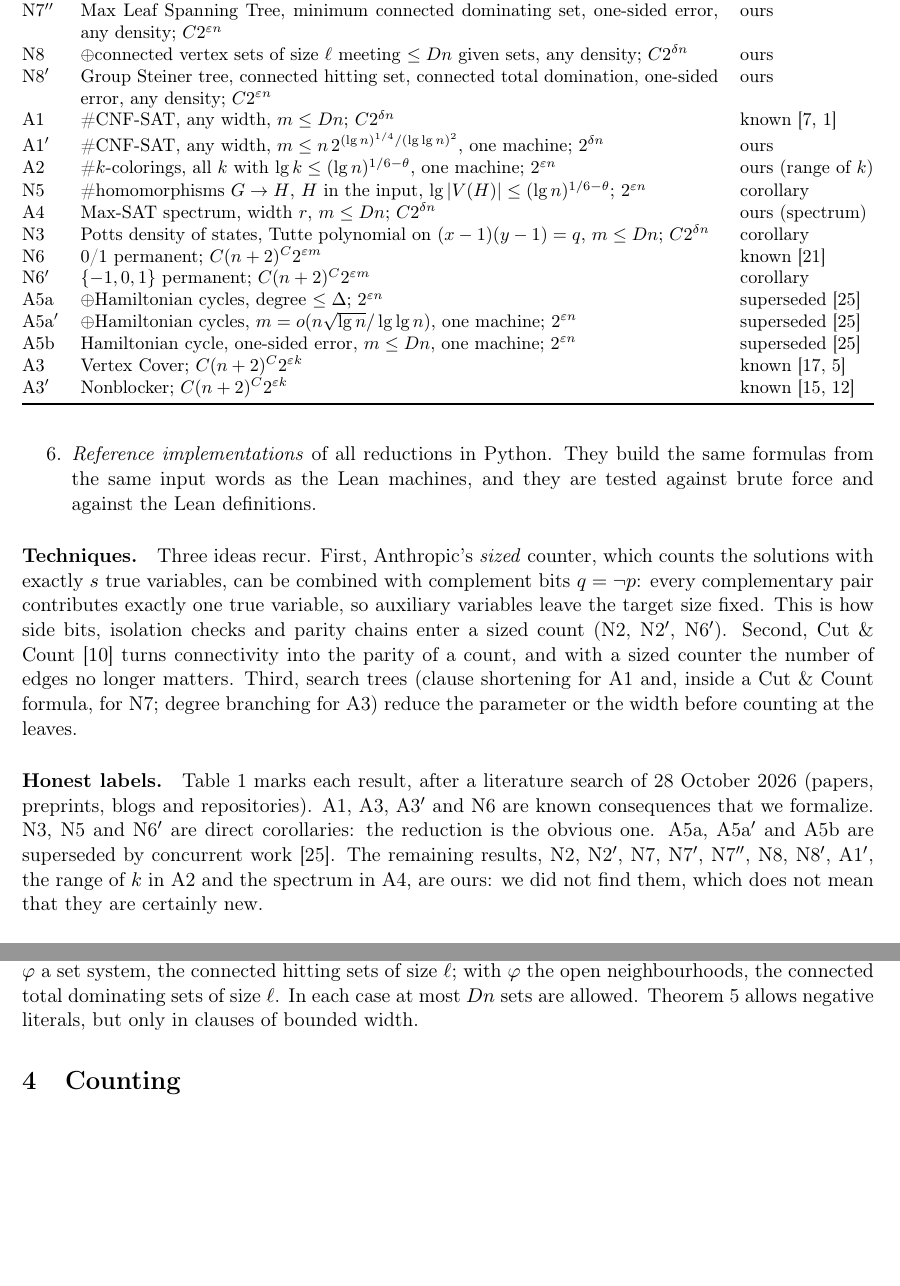
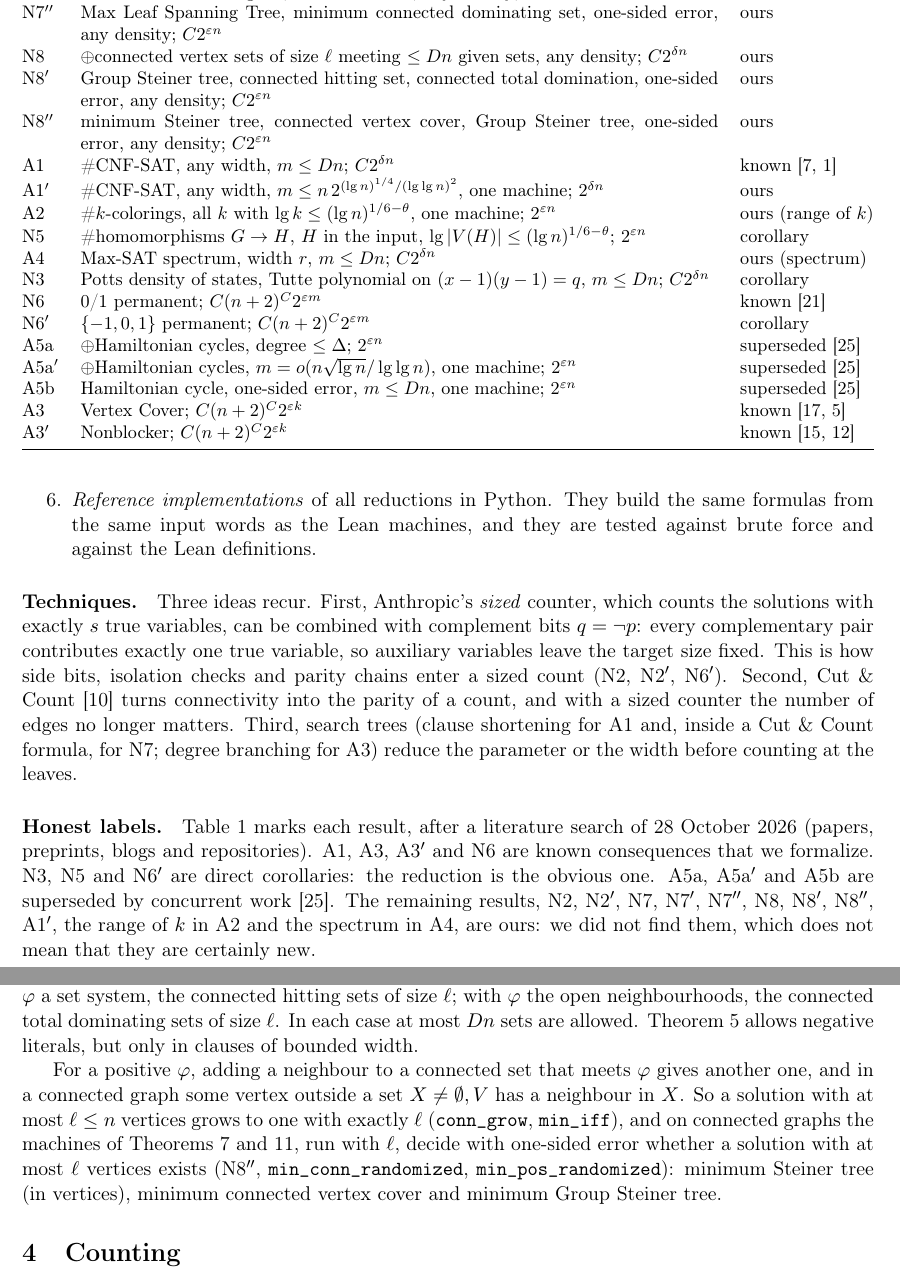
Before and after one commit to ssenge/eth-corollaries, a LaTeX paper (paper/eth-corollaries.tex): two parts of pages 3 and 9 of 17, joined at a grey line, cut so that both start at the same text, the shorter picture padded with empty space. The pictures show the PDF file paper/eth-corollaries.pdf that the author committed with the source.

Commit message:
Minimum Steiner tree, connected vertex cover and Group Steiner tree on graphs of any density (N8'')
In a connected graph a connected set meeting a positive CNF grows to any larger size up to n
(MinTM.conn_grow, min_iff), so the machines of N2' and N8', run with l, decide whether a solution
with at most l vertices exists: min_conn_randomized, min_pos_randomized. Standard axioms only.

```diff
--- a/paper/eth-corollaries.tex
+++ b/paper/eth-corollaries.tex
@@ -35,7 +35,7 @@
 In October 2026 two groups claimed algorithms for \#$k$-SAT in time $2^{o(n)}$, which would refute
 the Exponential Time Hypothesis, and both formalized their algorithms in Lean. A refuted lower bound
 yields no algorithm by itself: every consequence needs a reduction to \#SAT whose number of
-variables is linear in the relevant parameter. We give such reductions for twenty problems and
+variables is linear in the relevant parameter. We give such reductions for twenty-one problems and
 prove each resulting algorithm as a Lean~4 theorem about a single Turing machine, on top of
 Anthropic's formalization and with the standard axioms only. The new results are: the parity of
 the number of connected vertex sets of size $\ell$ that satisfy a given CNF, on graphs of any
@@ -45,7 +45,8 @@ decision for connected dominating set on graphs of any density, whose clauses of
 unbounded width, by running the clause-shortening tree of Anthropic's dominating-set algorithm
 inside the Cut \& Count formula, and from it Max Leaf Spanning Tree and minimum connected dominating
 set; the same for any positive CNF of unbounded width with linearly many clauses, which covers Group
-Steiner tree, connected hitting set and connected total domination; \#CNF-SAT of unbounded clause
+Steiner tree, connected hitting set and connected total domination, and the minimum versions of
+Steiner tree, connected vertex cover and Group Steiner tree; \#CNF-SAT of unbounded clause
 width with up to $n\cdot 2^{(\lg n)^{1/4}/(\lg\lg n)^2}$ clauses; counting $k$-colorings for all
 $k$ with $\lg k\le(\lg n)^{1/6-\theta}$; and the Max-SAT spectrum. We also formalize direct
 corollaries (homomorphisms into a target in the input, the density of states of the Potts model and
@@ -99,7 +100,7 @@ algorithms for Steiner tree and connected vertex cover (N2$'$), on graphs with a
 The same for connected dominating sets (N7, N7$'$), and from it Max Leaf Spanning Tree and minimum
 connected dominating set (N7$''$). More generally, the same for the connected solutions of any positive
 CNF of unbounded width with linearly many clauses (N8, N8$'$): Group Steiner tree, connected hitting
-set and connected total domination.
+set and connected total domination, and the minimum versions (N8$''$).
 These are, to our knowledge, the first consequences of the claimed refutations for connectivity
 problems on dense graphs; the concurrent work on Hamiltonian cycles~\cite{Tul26} needs average degree
 $2^{o(\sqrt{\lg n})}$.
@@ -138,7 +139,7 @@ parameter or the width before counting at the leaves.
 of 28~October 2026 (papers, preprints, blogs and repositories). A1, A3, A3$'$ and N6 are known
 consequences that we formalize. N3, N5 and N6$'$ are direct corollaries: the reduction is the
 obvious one. A5a, A5a$'$ and A5b are superseded by concurrent work~\cite{Tul26}. The remaining
-results, N2, N2$'$, N7, N7$'$, N7$''$, N8, N8$'$, A1$'$, the range of $k$ in A2 and the spectrum in A4, are ours: we did not find
+results, N2, N2$'$, N7, N7$'$, N7$''$, N8, N8$'$, N8$''$, A1$'$, the range of $k$ in A2 and the spectrum in A4, are ours: we did not find
 them, which does not mean that they are certainly new.
 
 \begin{table}[t]
@@ -157,6 +158,7 @@ N7$'$ & connected dominating set, one-sided error, any density; $C2^{\varepsilon
 N7$''$ & Max Leaf Spanning Tree, minimum connected dominating set, one-sided error, any density; $C2^{\varepsilon n}$ & ours\\
 N8 & $\oplus$connected vertex sets of size $\ell$ meeting $\le Dn$ given sets, any density; $C2^{\delta n}$ & ours\\
 N8$'$ & Group Steiner tree, connected hitting set, connected total domination, one-sided error, any density; $C2^{\varepsilon n}$ & ours\\
+N8$''$ & minimum Steiner tree, connected vertex cover, Group Steiner tree, one-sided error, any density; $C2^{\varepsilon n}$ & ours\\
 A1 & \#CNF-SAT, any width, $m\le Dn$; $C2^{\delta n}$ & known~\cite{CIP06,anthropic}\\
 A1$'$ & \#CNF-SAT, any width, $m\le n\,2^{(\lg n)^{1/4}/(\lg\lg n)^2}$, one machine; $2^{\delta n}$ & ours\\
 A2 & \#$k$-colorings, all $k$ with $\lg k\le(\lg n)^{1/6-\theta}$, one machine; $2^{\varepsilon n}$ & ours (range of $k$)\\
@@ -512,6 +514,14 @@ vertices; with $\varphi$ a set system, the connected hitting sets of size $\ell$
 neighbourhoods, the connected total dominating sets of size $\ell$. In each case at most $Dn$ sets are
 allowed. Theorem~\ref{thm:conn} allows negative literals, but only in clauses of bounded width.
 
+For a positive $\varphi$, adding a neighbour to a connected set that meets $\varphi$ gives another one,
+and in a connected graph some vertex outside a set $X\ne\emptyset,V$ has a neighbour in $X$. So a
+solution with at most $\ell\le n$ vertices grows to one with exactly $\ell$ (\lean{conn_grow},
+\lean{min_iff}), and on connected graphs the machines of Theorems~\ref{thm:connrand}
+and~\ref{thm:pos}, run with $\ell$, decide with one-sided error whether a solution with at most
+$\ell$ vertices exists (N8$''$, \lean{min_conn_randomized}, \lean{min_pos_randomized}): minimum
+Steiner tree (in vertices), minimum connected vertex cover and minimum Group Steiner tree.
+
 %======================================================================
 \section{Counting}\label{sec:counting}
 
@@ -891,7 +901,7 @@ $n\approx10^{10}$.
 $2^{\varepsilon n}$ for every $\varepsilon$; $n\cdot r(n)$ variables with $r=o(\sqrt{\lg n}/\lg\lg
 n)$ still give $2^{o(n)}$; for the uniform bound the clause width must stay below about $(\lg
 n)^{1/4}$. A sized counter makes the number of clauses irrelevant, which is why dense graphs are
-possible for N2, N2$'$, N7, N7$'$, N8, N8$'$, A3 and A3$'$, and complement bits make it compatible with auxiliary
+possible for N2, N2$'$, N7, N7$'$, N8, N8$'$, N8$''$, A3 and A3$'$, and complement bits make it compatible with auxiliary
 variables.
 
 \paragraph{Open problems.} Colorings and homomorphisms into targets with $\lg h\ge(\lg
```
Also changed, not shown: NOTES.md (+8 -0 lines), README.md, paper/eth-corollaries.pdf, paper/eth-corollaries.tex (4 more changed lines), 4 other files.
